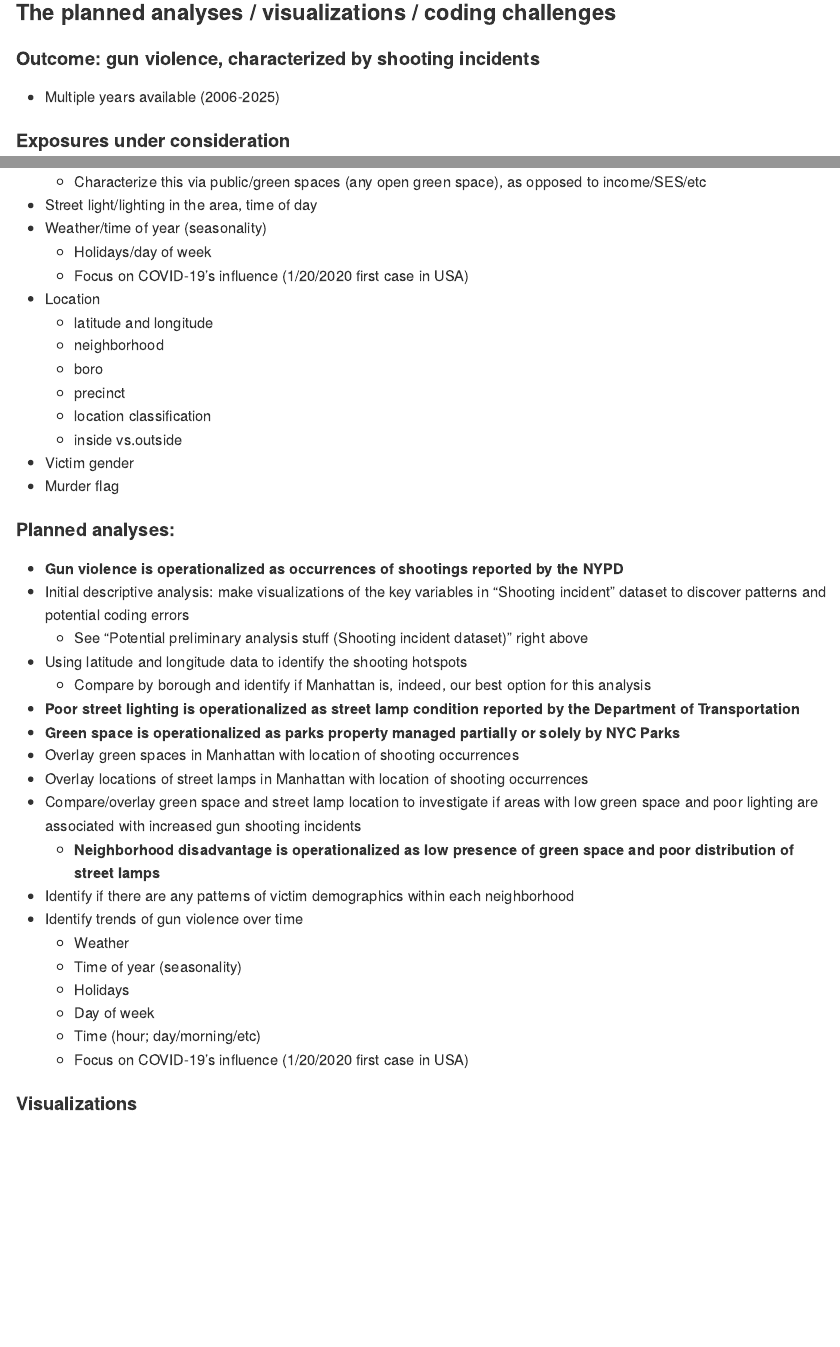
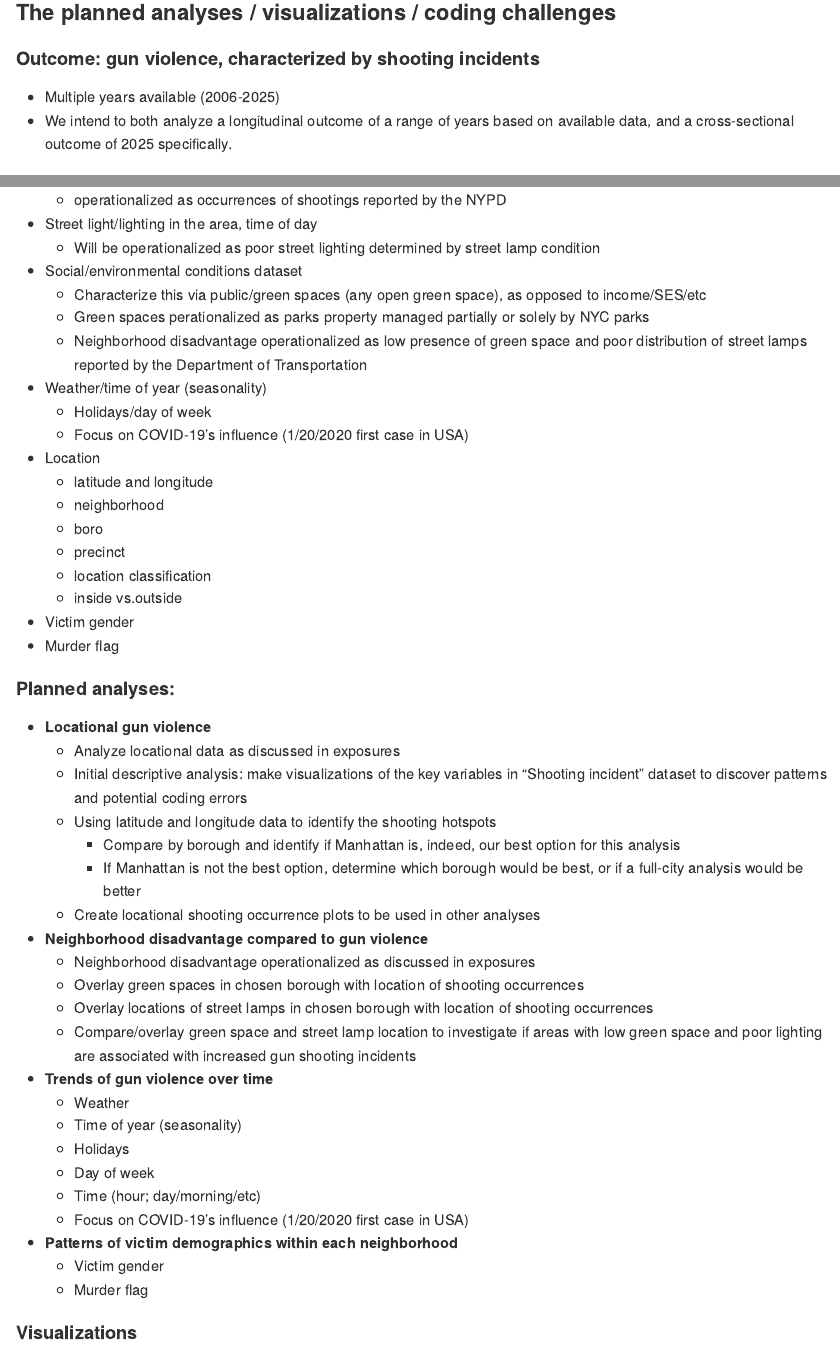
Before and after one commit to a-l-collins/P8105_Final, an R Markdown document (proposal.Rmd): the page in a window 1100 px wide, from 950 px down, and a second part further down, joined at a grey line. The pictures show the output file proposal.md that the author committed with the source, drawn offline in the style of GitHub.

Commit message:
Edits to proposal by Ainsel

```diff
--- a/proposal.Rmd
+++ b/proposal.Rmd
@@ -35,6 +45,7 @@ Five separate analyses into the factors (see planned analyses) that contribute t
 #### Outcome: gun violence, characterized by shooting incidents
 
 - Multiple years available (2006-2025)
+- We intend to both analyze a longitudinal outcome of a range of years based on available data, and a cross-sectional outcome of 2025 specifically.
 
 #### Exposures under consideration
 
@@ -41,6 +53,10 @@ Five separate analyses into the factors (see planned analyses) that contribute t
+  - operationalized as occurrences of shootings reported by the NYPD
+- Street light/lighting in the area, time of day
+  - Will be operationalized as poor street lighting determined by street lamp condition
 - Social/environmental conditions dataset
   - Characterize this via public/green spaces (any open green space), as opposed to income/SES/etc
-- Street light/lighting in the area, time of day
+  - Green spaces perationalized as parks property managed partially or solely by NYC parks
+  - Neighborhood disadvantage operationalized as low presence of green space and poor distribution of street lamps reported by the Department of Transportation
 - Weather/time of year (seasonality)
   - Holidays/day of week
   - Focus on COVID-19’s influence (1/20/2020 first case in USA)
@@ -55,25 +71,29 @@ Five separate analyses into the factors (see planned analyses) that contribute t
 - Murder flag
 
 #### Planned analyses:
-- **Gun violence is operationalized as occurrences of shootings reported by the NYPD**
-- Initial descriptive analysis: make visualizations of the key variables in “Shooting incident” dataset to discover patterns and potential coding errors
-  - See “Potential preliminary analysis stuff (Shooting incident dataset)” right above
-- Using latitude and longitude data to identify the shooting hotspots
-  - Compare by borough and identify if Manhattan is, indeed, our best option for this analysis
-- **Poor street lighting is operationalized as street lamp condition reported by the Department of Transportation**
-- **Green space is operationalized as parks property managed partially or solely by NYC Parks**
-- Overlay green spaces in Manhattan with location of shooting occurrences
-- Overlay locations of street lamps in Manhattan with location of shooting occurrences
-- Compare/overlay green space and street lamp location to investigate if areas with low green space and poor lighting are associated with increased gun shooting incidents
-  - **Neighborhood disadvantage is operationalized as low presence of green space and poor distribution of street lamps**
-- Identify if there are any patterns of victim demographics within each neighborhood
-- Identify trends of gun violence over time
+
+- **Locational gun violence**
+  - Analyze locational data as discussed in exposures
+  - Initial descriptive analysis: make visualizations of the key variables in “Shooting incident” dataset to discover patterns and potential coding errors
+  - Using latitude and longitude data to identify the shooting hotspots
+    - Compare by borough and identify if Manhattan is, indeed, our best option for this analysis
+    - If Manhattan is not the best option, determine which borough would be best, or if a full-city analysis would be better
+  - Create locational shooting occurrence plots to be used in other analyses
+- **Neighborhood disadvantage compared to gun violence**
+  - Neighborhood disadvantage operationalized as discussed in exposures
+  - Overlay green spaces in chosen borough with location of shooting occurrences
+  - Overlay locations of street lamps in chosen borough with location of shooting occurrences
+  - Compare/overlay green space and street lamp location to investigate if areas with low green space and poor lighting are associated with increased gun shooting incidents
+- **Trends of gun violence over time**
   - Weather
   - Time of year (seasonality)
   - Holidays
   - Day of week
   - Time (hour; day/morning/etc)
-  - Focus on COVID-19’s influence (1/20/2020 first case in USA)
+  - Focus on COVID-19's influence (1/20/2020 first case in USA)
+- **Patterns of victim demographics within each neighborhood**
+  - Victim gender
+  - Murder flag
 
 
 #### Visualizations
```
Also changed, not shown: proposal.md, proposal.Rmd (11 more changed lines).
